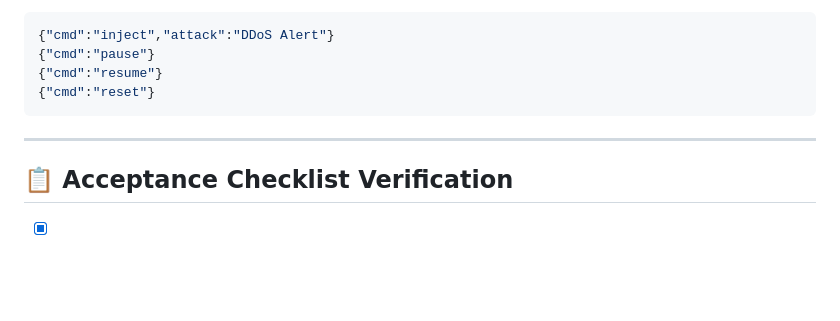
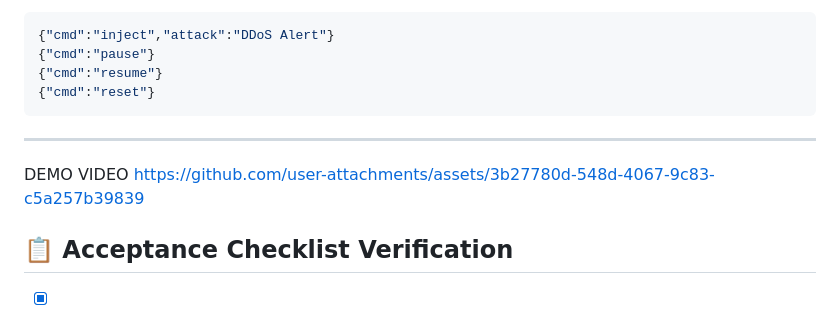
Before and after one commit to preenithi-15/kernalSOC, a Markdown page: README.md, the part around one of its changes. Drawn GitHub-style; blank space fills up the shorter version.

Commit message:
Added demo video link to README
Added a demo video link to the README file.

```diff
--- a/README.md
+++ b/README.md
@@ -103,6 +107,9 @@ Web App dispatches commands to the microcontroller:
 
 ---
 
+DEMO VIDEO
+https://github.com/user-attachments/assets/3b27780d-548d-4067-9c83-c5a257b39839
+
 ## 📋 Acceptance Checklist Verification
 
 - [x] **6 Threat Attacks Visible**: Malware Detection, Brute Force Login, Phishing Email, Port Scan, Insider Threat, DDoS Alert.
```
Also changed, not shown: other parts of README.md (+4 -0 lines).
